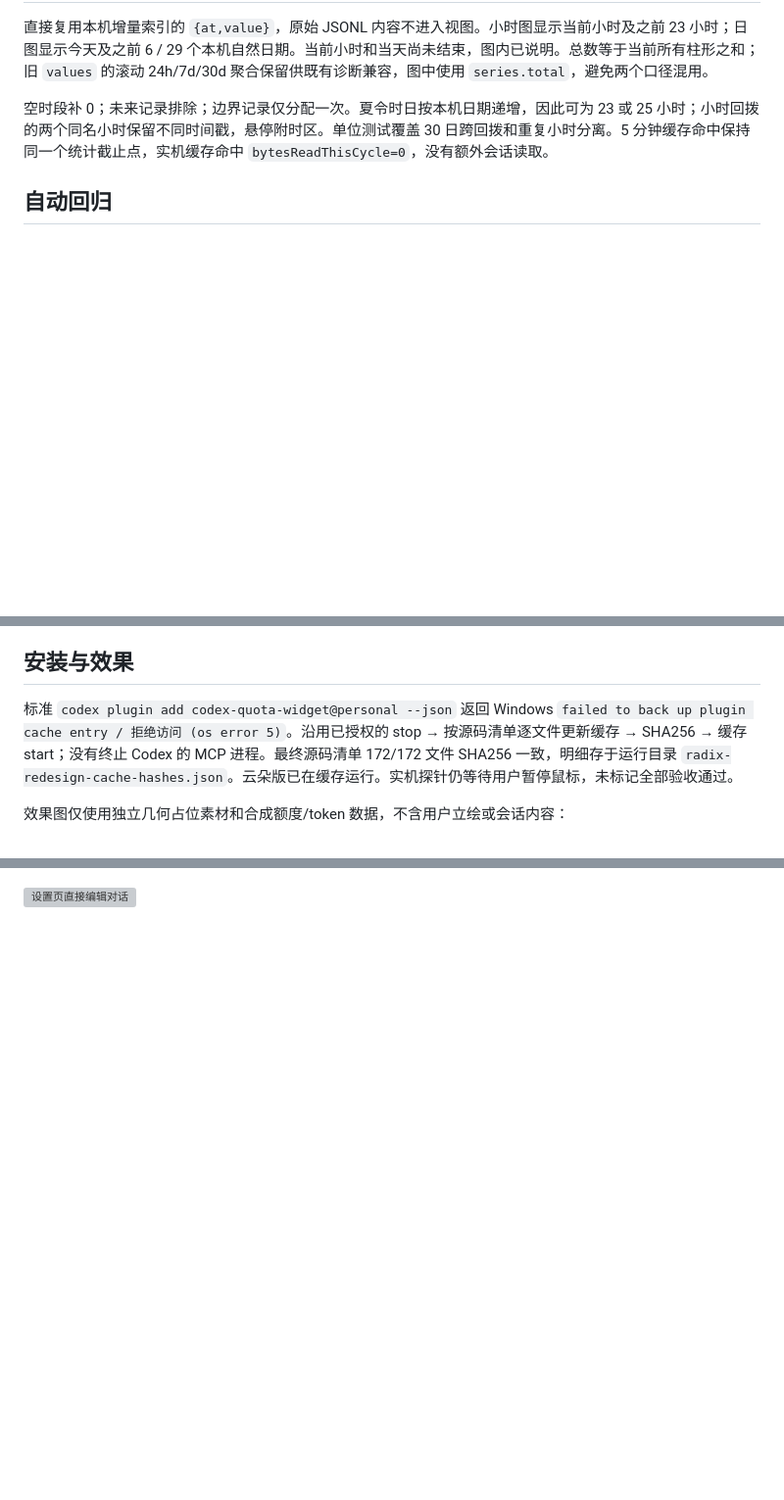
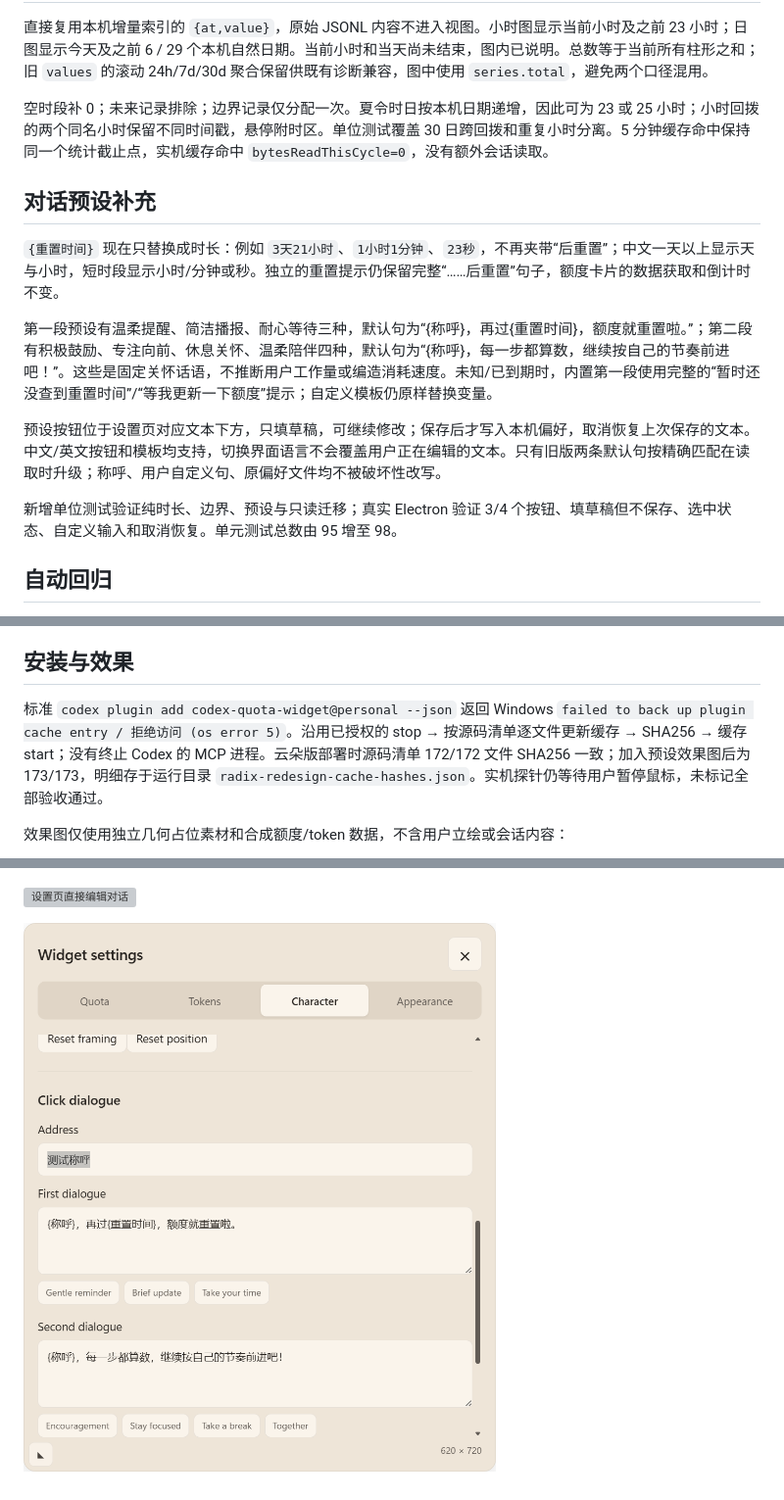
Before and after one commit to Chester-chs/CodexOshi, a Markdown page: docs/ui-redesign-verification.md, 3 parts joined by grey strips. Shown at 98% size. Drawn GitHub-style; pictures changed too: docs/images/ui-redesign-dialogue-presets.png (added); blank space fills up the shorter version; grey boxes are pictures that could not be loaded.

```diff
--- a/docs/ui-redesign-verification.md
+++ b/docs/ui-redesign-verification.md
@@ -32,6 +32,16 @@
 
 空时段补 0；未来记录排除；边界记录仅分配一次。夏令时日按本机日期递增，因此可为 23 或 25 小时；小时回拨的两个同名小时保留不同时间戳，悬停附时区。单位测试覆盖 30 日跨回拨和重复小时分离。5 分钟缓存命中保持同一个统计截止点，实机缓存命中 `bytesReadThisCycle=0`，没有额外会话读取。
 
+## 对话预设补充
+
+`{重置时间}` 现在只替换成时长：例如 `3天21小时`、`1小时1分钟`、`23秒`，不再夹带“后重置”；中文一天以上显示天与小时，短时段显示小时/分钟或秒。独立的重置提示仍保留完整“……后重置”句子，额度卡片的数据获取和倒计时不变。
+
+第一段预设有温柔提醒、简洁播报、耐心等待三种，默认句为“{称呼}，再过{重置时间}，额度就重置啦。”；第二段有积极鼓励、专注向前、休息关怀、温柔陪伴四种，默认句为“{称呼}，每一步都算数，继续按自己的节奏前进吧！”。这些是固定关怀话语，不推断用户工作量或编造消耗速度。未知/已到期时，内置第一段使用完整的“暂时还没查到重置时间”/“等我更新一下额度”提示；自定义模板仍原样替换变量。
+
+预设按钮位于设置页对应文本下方，只填草稿，可继续修改；保存后才写入本机偏好，取消恢复上次保存的文本。中文/英文按钮和模板均支持，切换界面语言不会覆盖用户正在编辑的文本。只有旧版两条默认句按精确匹配在读取时升级；称呼、用户自定义句、原偏好文件均不被破坏性改写。
+
+新增单位测试验证纯时长、边界、预设与只读迁移；真实 Electron 验证 3/4 个按钮、填草稿但不保存、选中状态、自定义输入和取消恢复。单元测试总数由 95 增至 98。
+
 ## 自动回归
 
 - `scripts/verify.ps1 -Native`：95 个单元测试通过；真实 Electron 异常 shape 10 案例回退 1×1 DIP（当前原生 2×2 像素）。
@@ -46,7 +56,7 @@
 
 ## 安装与效果
 
-标准 `codex plugin add codex-quota-widget@personal --json` 返回 Windows `failed to back up plugin cache entry / 拒绝访问 (os error 5)`。沿用已授权的 stop → 按源码清单逐文件更新缓存 → SHA256 → 缓存 start；没有终止 Codex 的 MCP 进程。最终源码清单 172/172 文件 SHA256 一致，明细存于运行目录 `radix-redesign-cache-hashes.json`。云朵版已在缓存运行。实机探针仍等待用户暂停鼠标，未标记全部验收通过。
+标准 `codex plugin add codex-quota-widget@personal --json` 返回 Windows `failed to back up plugin cache entry / 拒绝访问 (os error 5)`。沿用已授权的 stop → 按源码清单逐文件更新缓存 → SHA256 → 缓存 start；没有终止 Codex 的 MCP 进程。云朵版部署时源码清单 172/172 文件 SHA256 一致；加入预设效果图后为 173/173，明细存于运行目录 `radix-redesign-cache-hashes.json`。实机探针仍等待用户暂停鼠标，未标记全部验收通过。
 
 效果图仅使用独立几何占位素材和合成额度/token 数据，不含用户立绘或会话内容：
 
@@ -59,3 +69,5 @@
 ![六套卡片配色及完整选择框](images/ui-redesign-palettes.png)
 
 ![设置页直接编辑对话](images/ui-redesign-inline-dialogue.png)
+
+![设置页对话预设按钮](images/ui-redesign-dialogue-presets.png)
```
Also changed, not shown: 7 other files.
